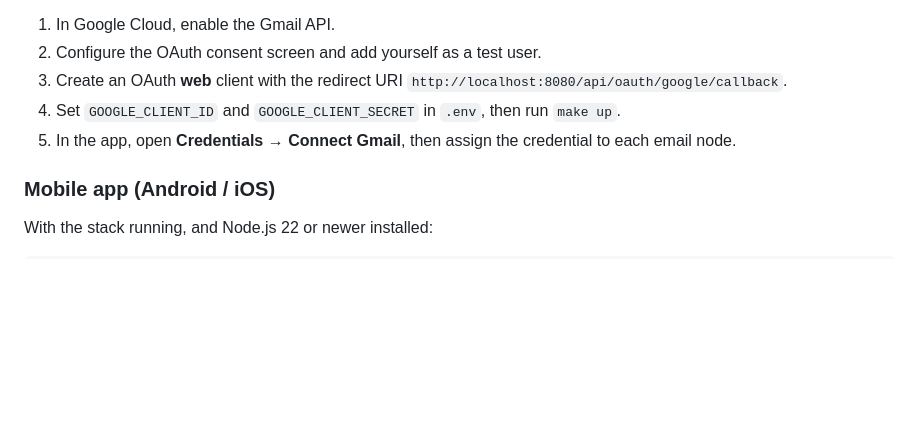
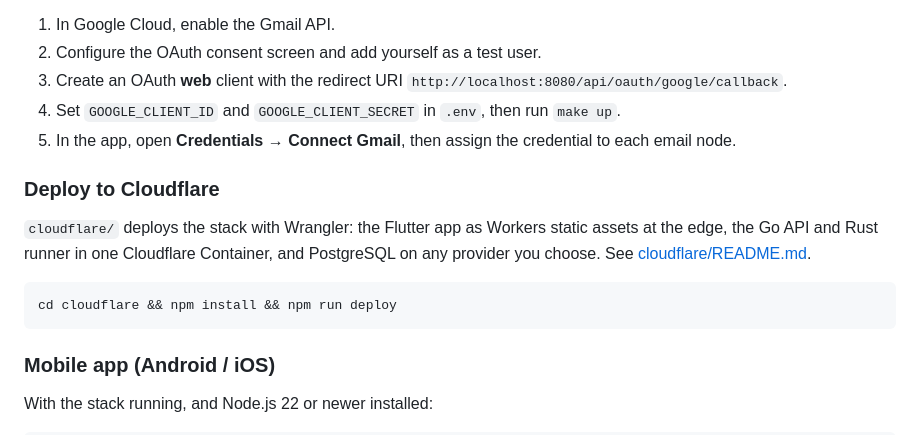
Before and after one commit to JATIN-RAGHAV/n9n, a Markdown page: README.md, the part around the change. Rendered like a GitHub page; blank space fills up the shorter version.

Commit message:
docs: link the Cloudflare deployment from the README

````diff
--- a/README.md
+++ b/README.md
@@ -94,6 +94,14 @@ Gmail triggers and send-email nodes need a Google OAuth client:
 4. Set `GOOGLE_CLIENT_ID` and `GOOGLE_CLIENT_SECRET` in `.env`, then run `make up`.
 5. In the app, open **Credentials → Connect Gmail**, then assign the credential to each email node.
 
+### Deploy to Cloudflare
+
+`cloudflare/` deploys the stack with Wrangler: the Flutter app as Workers static assets at the edge, the Go API and Rust runner in one Cloudflare Container, and PostgreSQL on any provider you choose. See [cloudflare/README.md](cloudflare/README.md).
+
+```sh
+cd cloudflare && npm install && npm run deploy
+```
+
 ### Mobile app (Android / iOS)
 
 With the stack running, and Node.js 22 or newer installed:
````
